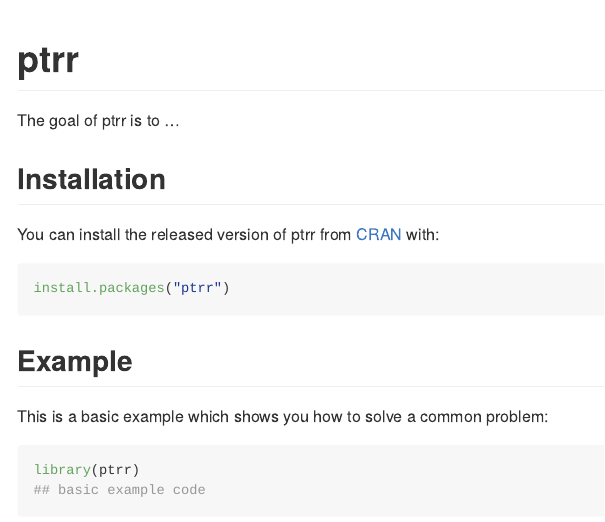
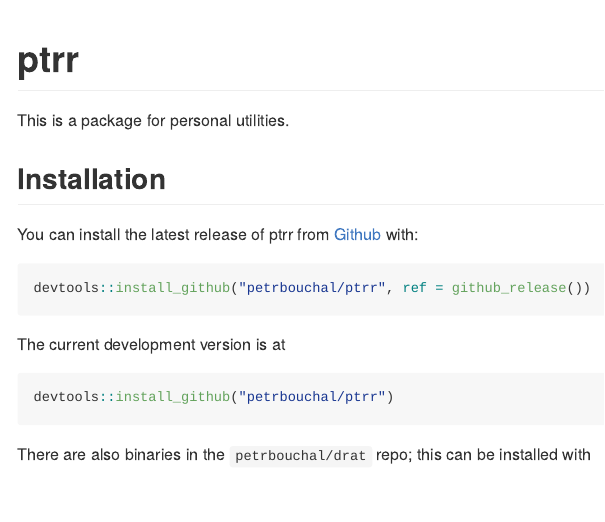
Before and after one commit to petrbouchal/ptrr, an R Markdown document (README.Rmd): the page in a window 1100 px wide, from its top. The pictures show the output file README.md that the author committed with the source, drawn offline in the style of GitHub.

Commit message:
update README

````diff
--- a/README.Rmd
+++ b/README.Rmd
@@ -18,24 +18,21 @@ knitr::opts_chunk$set(
 <!-- badges: start -->
 <!-- badges: end -->
 
-The goal of ptrr is to ...
+This is a package for personal utilities.
 
 ## Installation
 
-You can install the released version of ptrr from [CRAN](https://CRAN.R-project.org) with:
+You can install the latest release of ptrr from [Github](https://github.com) with:
 
 ``` r
-install.packages("ptrr")
+devtools::install_github("petrbouchal/ptrr", ref = github_release())
 ```
 
-## Example
+The current development version is at
 
-This is a basic example which shows you how to solve a common problem:
-
-```{r example}
-library(ptrr)
-## basic example code
+``` r
+devtools::install_github("petrbouchal/ptrr")
 ```
 
-What is special about using `README.Rmd` instead of just `README.md`? You can include R chunks like so:
+There are also binaries in the `petrbouchal/drat` repo; this can be installed with
 
````
Also changed, not shown: README.md, README.Rmd (15 more changed lines).
